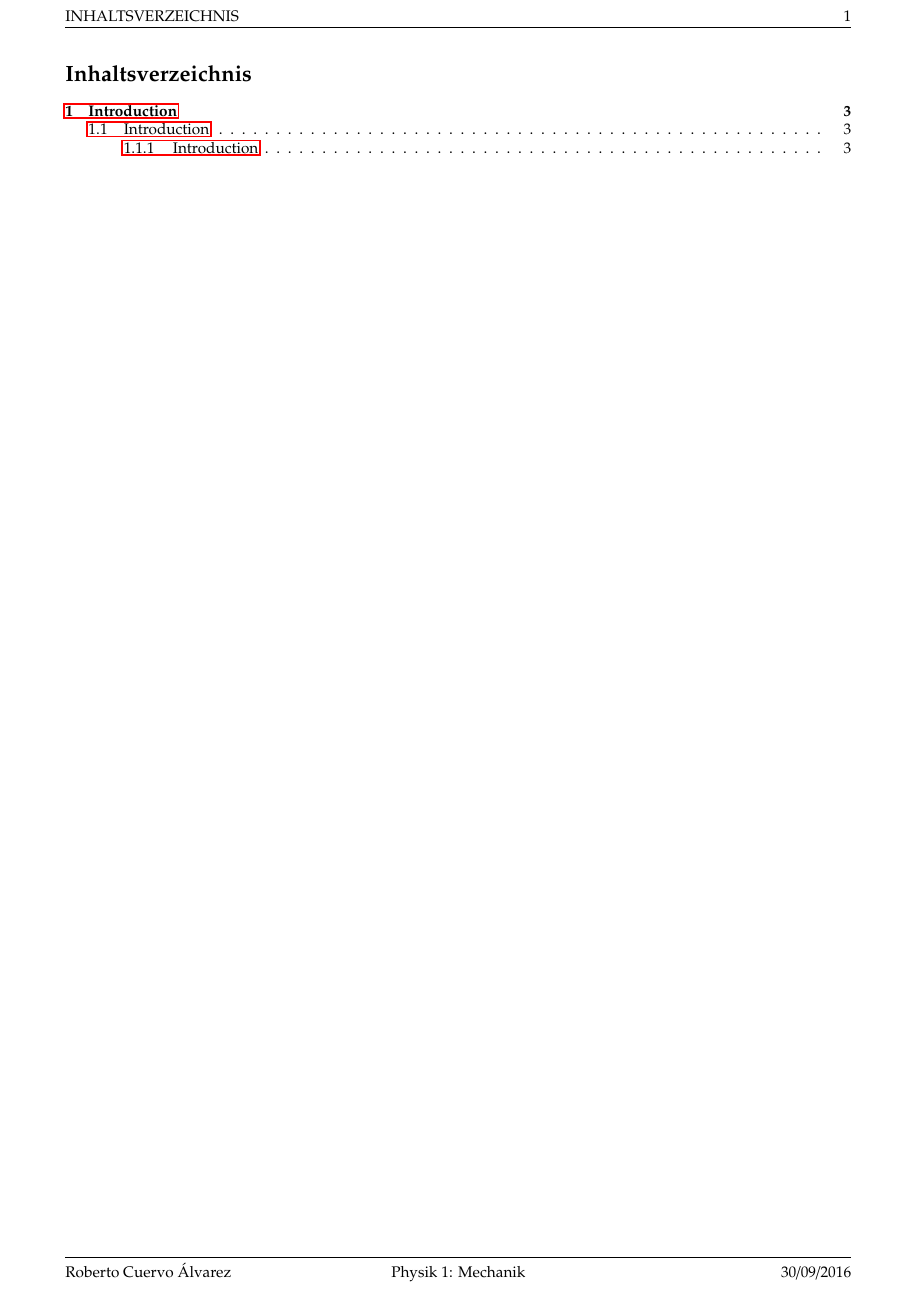
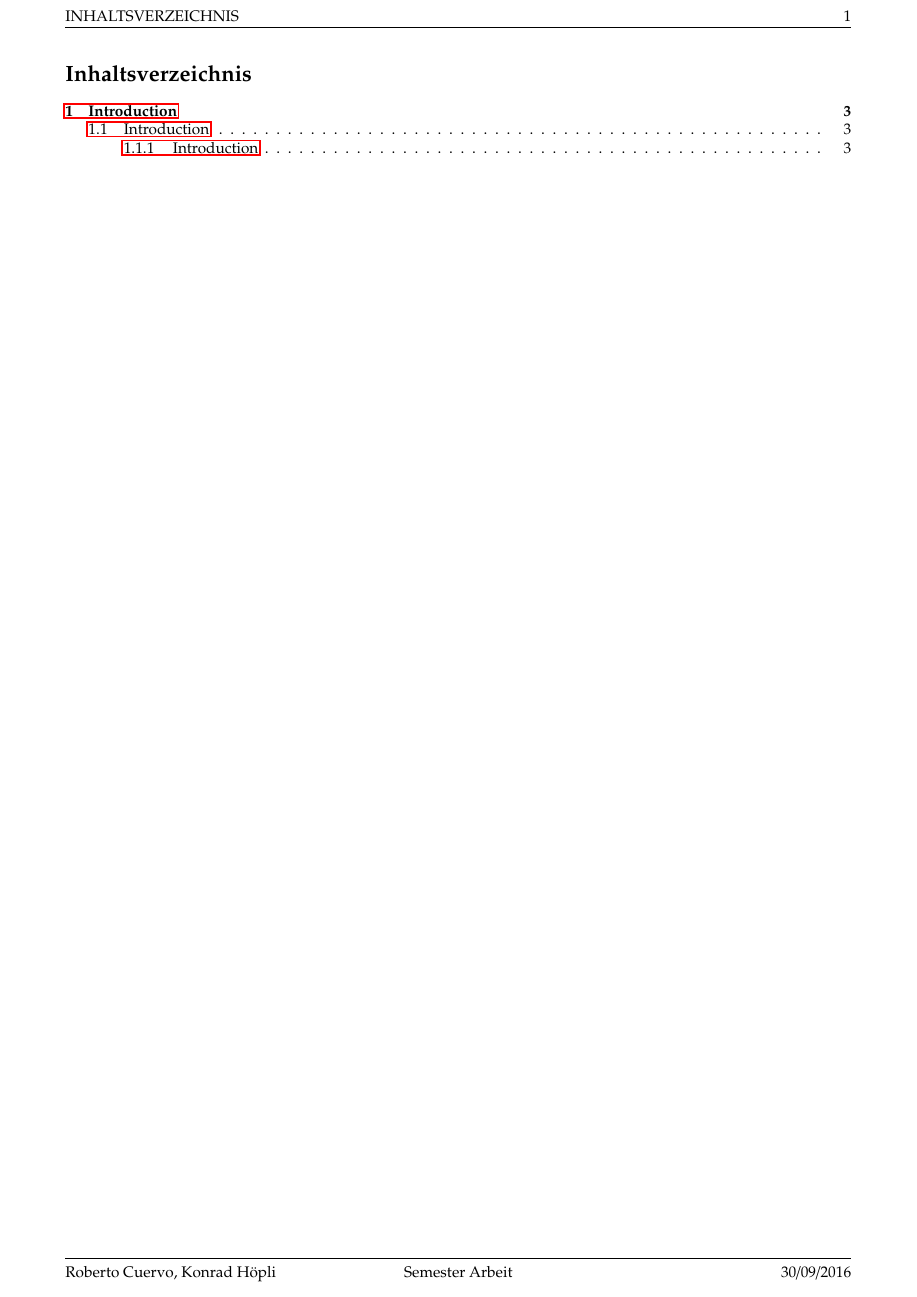
Before and after one commit to HSR-Semester-Arbeit2016/hsr-semester-arbeit-doc, a LaTeX document (sa.tex): page 2 of 4. Compiled offline with pdfLaTeX; the source files are stored in an older character set and shown here as Unicode.

Commit message:
Changed footer

```diff
--- a/sa.tex
+++ b/sa.tex
@@ -37,8 +37,8 @@
 \fancyhead[RO,LE]{\thepage}
 \fancyhead[LO]{\leftmark}
 \fancyhead[RE]{\rightmark}
-\cfoot{Physik 1: Mechanik}
-\lfoot{Roberto Cuervo \'Alvarez}
+\cfoot{Semester Arbeit}
+\lfoot{Roberto Cuervo, Konrad Höpli}
 \rfoot{\ddmmyyyydate\today}
 \renewcommand{\headrulewidth}{0.4pt}
 \renewcommand{\footrulewidth}{0.4pt}
```
Also changed, not shown: sa.pdf.
